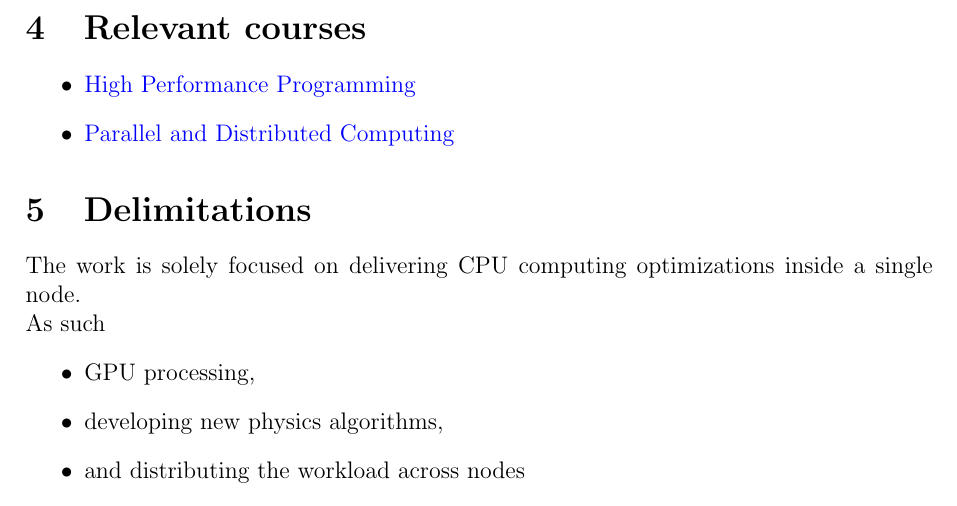
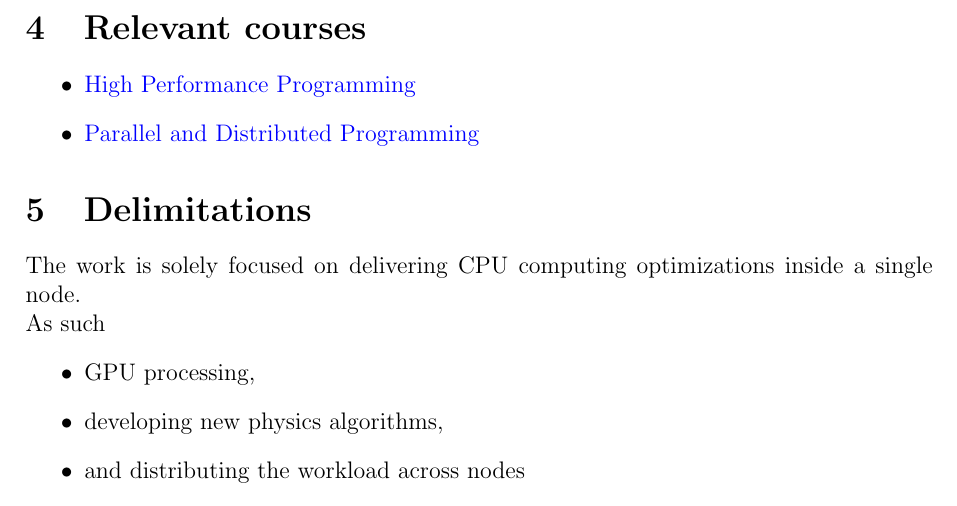
Before and after one commit to petiaccja/UU_CERN_Thesis, a LaTeX thesis (Proposal/uu_cern_thesis_proposal.tex): part of page 3 of 3, cut so that both start at the same text. Compiled offline with pdfLaTeX.

Commit message:
fixed course names

```diff
--- a/Proposal/uu_cern_thesis_proposal.tex
+++ b/Proposal/uu_cern_thesis_proposal.tex
@@ -126,7 +126,7 @@
 			{High Performance Programming}
 
 		\item \href{http://www.uu.se/en/admissions/master/selma/kursplan/?kpid=31898&type=1}
-			{Parallel and Distributed Computing}
+			{Parallel and Distributed Programming}
 	\end{itemize}
 
 
```
Also changed, not shown: Proposal/uu_cern_thesis_proposal.pdf.
